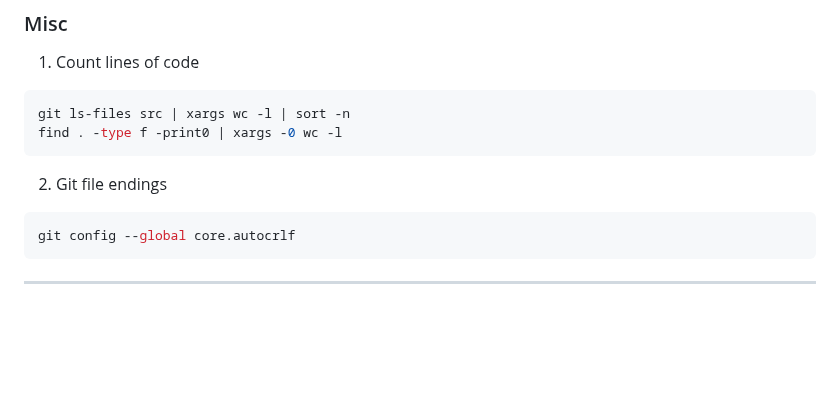
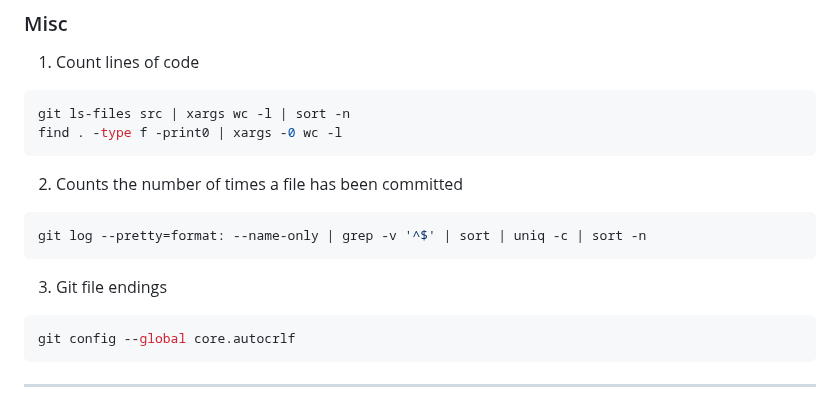
Before and after one commit to kscardinal/loto-report-generator, a Markdown page: README.md, the part around the change. GitHub-like rendering; blank space fills up the shorter version.

Commit message:
added another helpful git command

````diff
--- a/README.md
+++ b/README.md
@@ -396,7 +396,12 @@ git ls-files src | xargs wc -l | sort -n
 find . -type f -print0 | xargs -0 wc -l
 ```
 
-2. Git file endings
+2. Counts the number of times a file has been committed
+```bash
+git log --pretty=format: --name-only | grep -v '^$' | sort | uniq -c | sort -n
+```
+
+3. Git file endings
 ```bash
 git config --global core.autocrlf
 ```
````
